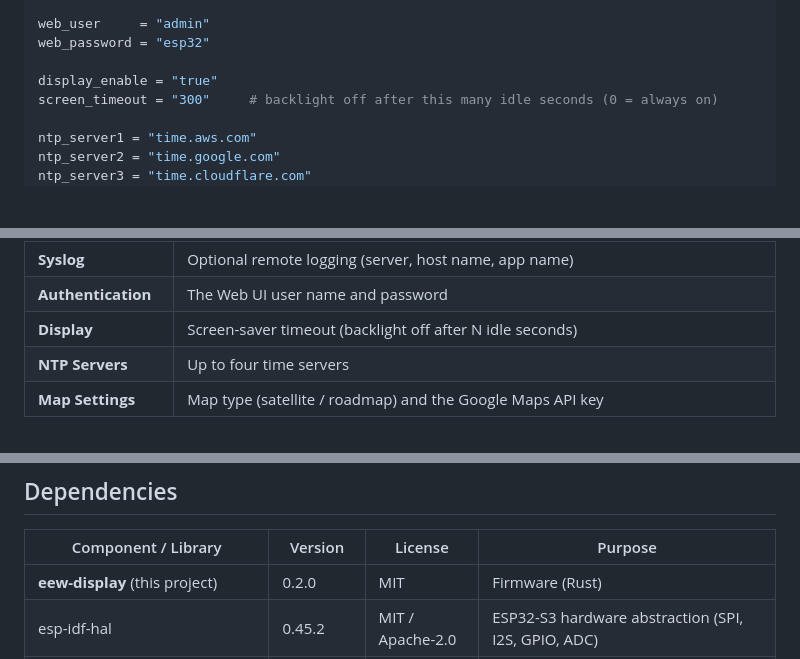
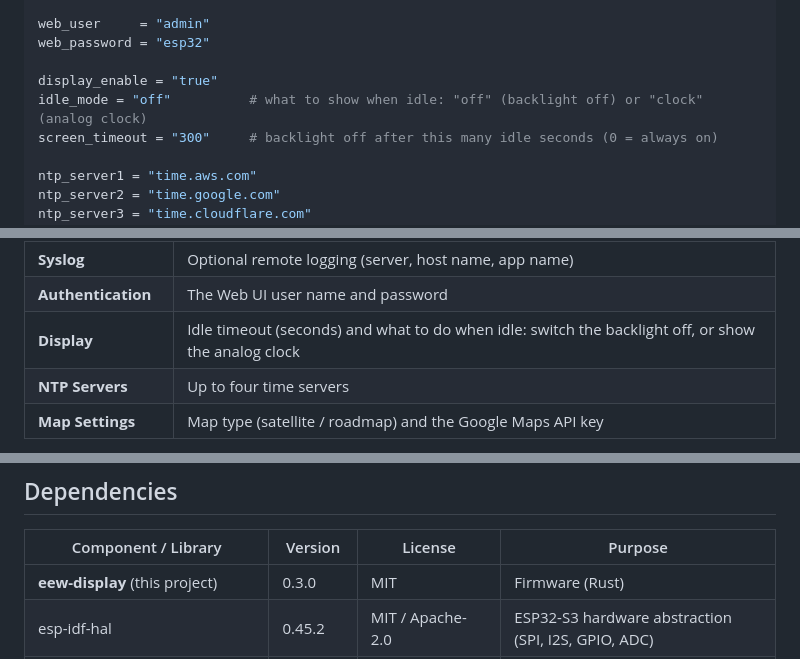
Before and after one commit to hnz1102/EEW-display, a Markdown page: README.md, 3 parts joined by grey strips. Rendered like a GitHub page; blank space fills up the shorter version.

```diff
--- a/README.md
+++ b/README.md
@@ -401,6 +433,7 @@ web_user     = "admin"
 web_password = "esp32"
 
 display_enable = "true"
+idle_mode = "off"          # what to show when idle: "off" (backlight off) or "clock" (analog clock)
 screen_timeout = "300"     # backlight off after this many idle seconds (0 = always on)
 
 ntp_server1 = "time.aws.com"
@@ -732,7 +765,7 @@ the `cfg.toml` values, and *Boot Log* shows the reset reasons of the last boots.
 | **WiFi / Network** | SSID and password, WPS enable, DHCP or static IP |
 | **Syslog** | Optional remote logging (server, host name, app name) |
 | **Authentication** | The Web UI user name and password |
-| **Display** | Screen-saver timeout (backlight off after N idle seconds) |
+| **Display** | Idle timeout (seconds) and what to do when idle: switch the backlight off, or show the analog clock |
 | **NTP Servers** | Up to four time servers |
 | **Map Settings** | Map type (satellite / roadmap) and the Google Maps API key |
 
@@ -807,7 +840,7 @@ required: `web_user` / `web_password`).
 
 | Component / Library | Version | License | Purpose |
 |---------------------|---------|---------|---------|
-| **eew-display** (this project) | 0.2.0 | MIT | Firmware (Rust) |
+| **eew-display** (this project) | 0.3.0 | MIT | Firmware (Rust) |
 | esp-idf-hal | 0.45.2 | MIT / Apache-2.0 | ESP32-S3 hardware abstraction (SPI, I2S, GPIO, ADC) |
 | esp-idf-svc | 0.51 | MIT / Apache-2.0 | Wi-Fi, HTTP server/client, WebSocket, SNTP, etc. |
 | esp-idf-sys / ESP-IDF | 0.36 / v5.4.2 | MIT / Apache-2.0 | Bindings and SDK |
```
Also changed, not shown: other parts of README.md (+45 -12 lines), docs/images/tft/08-idle-clock.png (added), 9 other files.
